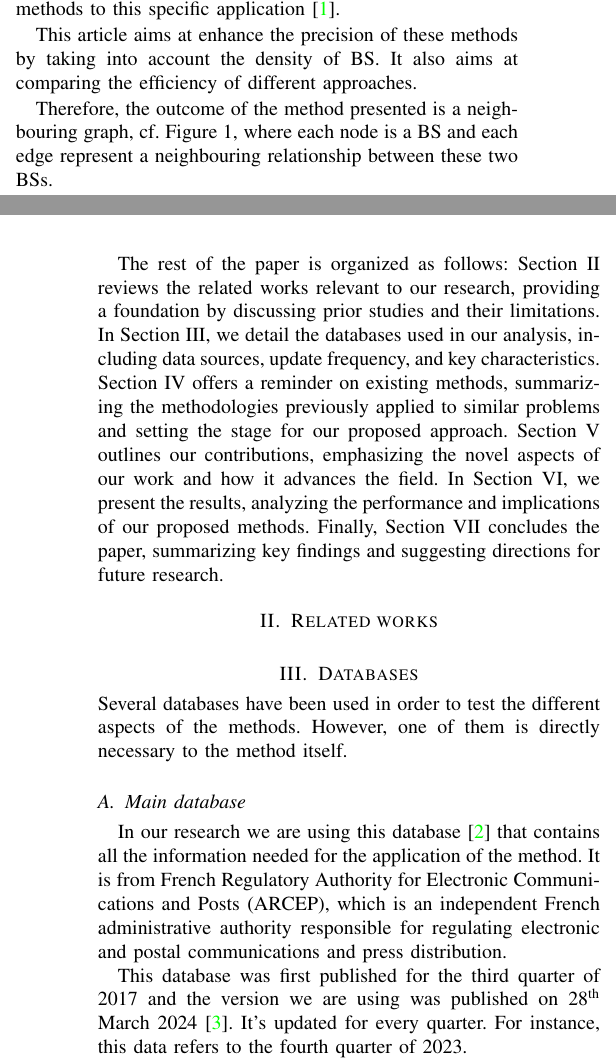
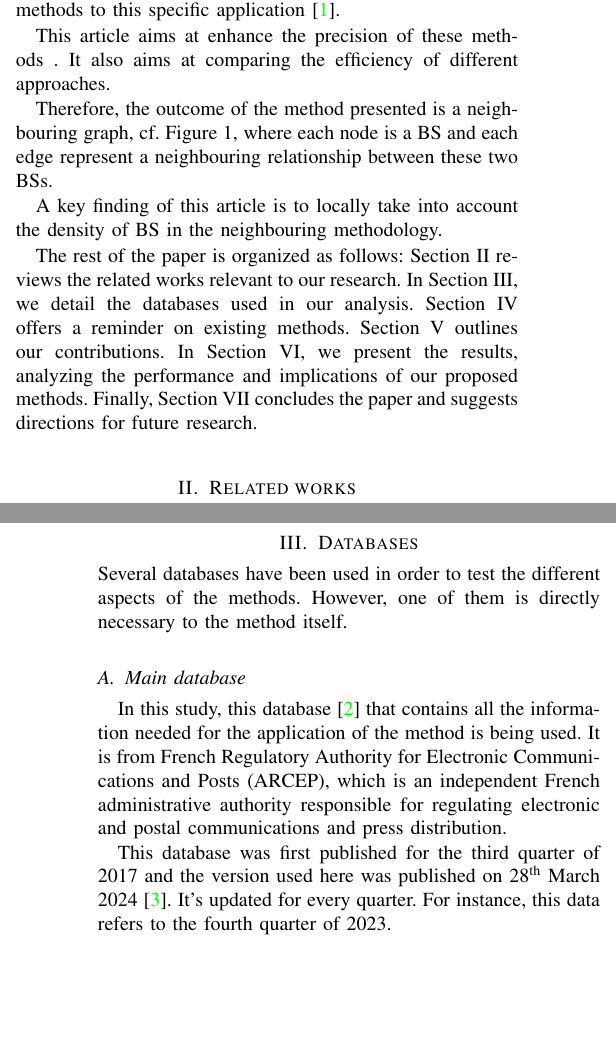
Before and after one commit to pmehaud/article_intership_cvut_24, a LaTeX paper (article.tex): two parts of the columns of pages 1 and 2 of 5, joined at a grey line, cut so that both start at the same text, the shorter picture padded with empty space. Compiled offline with pdfLaTeX; a missing font is replaced by an installed copy or a similar font; a LaTeX package or settings file that is missing is left out.

Commit message:
details de grammaire

```diff
--- a/article.tex
+++ b/article.tex
@@ -92,7 +98,7 @@ brendan.sevellec@insa-rouen.fr}}
 
     Therefore, some researchs were done in order to adapt these methods to this specific application \cite{patent_neighs}.
 
-    This article aims at enhance the precision of these methods by taking into account the density of \acrshort{bs}. It also aims at comparing the efficiency of different approaches.
+    This article aims at enhance the precision of these methods . It also aims at comparing the efficiency of different approaches.
 
     Therefore, the outcome of the method presented is a neighbouring graph, cf. Figure~\ref{fig:neigh_graph}, where each node is a \acrshort{bs} and each edge represent a neighbouring relationship between these two \acrshort{bs}s.
     \begin{figure}
@@ -102,7 +108,9 @@ brendan.sevellec@insa-rouen.fr}}
         \label{fig:neigh_graph}
     \end{figure}
 
-    The rest of the paper is organized as follows: Section~\ref{sec:rel_works} reviews the related works relevant to our research, providing a foundation by discussing prior studies and their limitations. In Section~\ref{sec:data}, we detail the databases used in our analysis, including data sources, update frequency, and key characteristics. Section~\ref{sec:reminder} offers a reminder on existing methods, summarizing the methodologies previously applied to similar problems and setting the stage for our proposed approach. Section~\ref{sec:contrib} outlines our contributions, emphasizing the novel aspects of our work and how it advances the field. In Section~\ref{sec:res}, we present the results, analyzing the performance and implications of our proposed methods. Finally, Section~\ref{sec:ccl} concludes the paper, summarizing key findings and suggesting directions for future research.
+    A key finding of this article is to locally take into account the density of \acrshort{bs} in the neighbouring methodology.
+
+    The rest of the paper is organized as follows: Section~\ref{sec:rel_works} reviews the related works relevant to our research. In Section~\ref{sec:data}, we detail the databases used in our analysis. Section~\ref{sec:overview} offers a reminder on existing methods. Section~\ref{sec:contrib} outlines our contributions. In Section~\ref{sec:res}, we present the results, analyzing the performance and implications of our proposed methods. Finally, Section~\ref{sec:ccl} concludes the paper and suggests directions for future research.
 
 \section{Related works\label{sec:rel_works}}
     \noindent
@@ -111,9 +119,9 @@ brendan.sevellec@insa-rouen.fr}}
     \noindent Several databases have been used in order to test the different aspects of the methods. However, one of them is directly necessary to the method itself.
 
     \subsection{Main database}
-        In our research we are using this database \cite{main_database} that contains all the information needed for the application of the method. It is from \acrfull{arcep}, which is an independent French administrative authority responsible for regulating electronic and postal communications and press distribution.
+        In this study, this database \cite{main_database} that contains all the information needed for the application of the method is being used. It is from \acrfull{arcep}, which is an independent French administrative authority responsible for regulating electronic and postal communications and press distribution.
 
-        This database was first published for the third quarter of 2017 and the version we are using was published on 28\textsuperscript{th} March 2024 \cite{main_database_hist}.
+        This database was first published for the third quarter of 2017 and the version used here was published on 28\textsuperscript{th} March 2024 \cite{main_database_hist}.
         It's updated for every quarter. For instance, this data refers to the fourth quarter of 2023.
 
         It consists of a substantial collection of $108\,838$ entries, encompassing $29$ distinct features of a size of $\unit[16.7]{Mo}$.
```
Also changed, not shown: article.tex (10 more changed lines).
